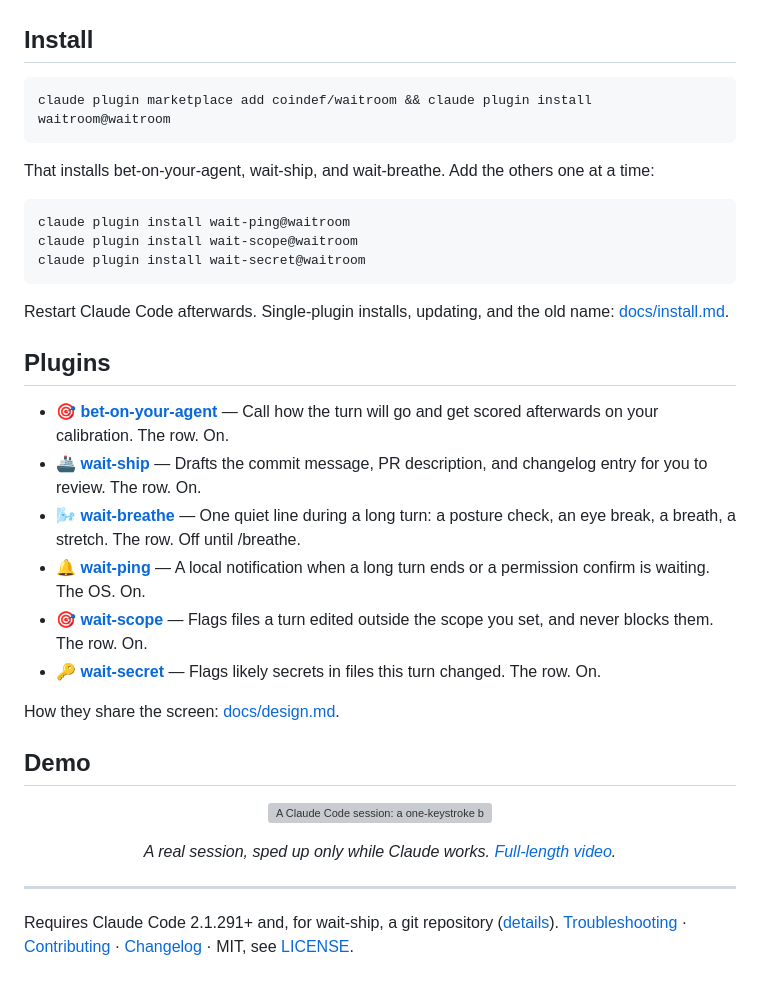
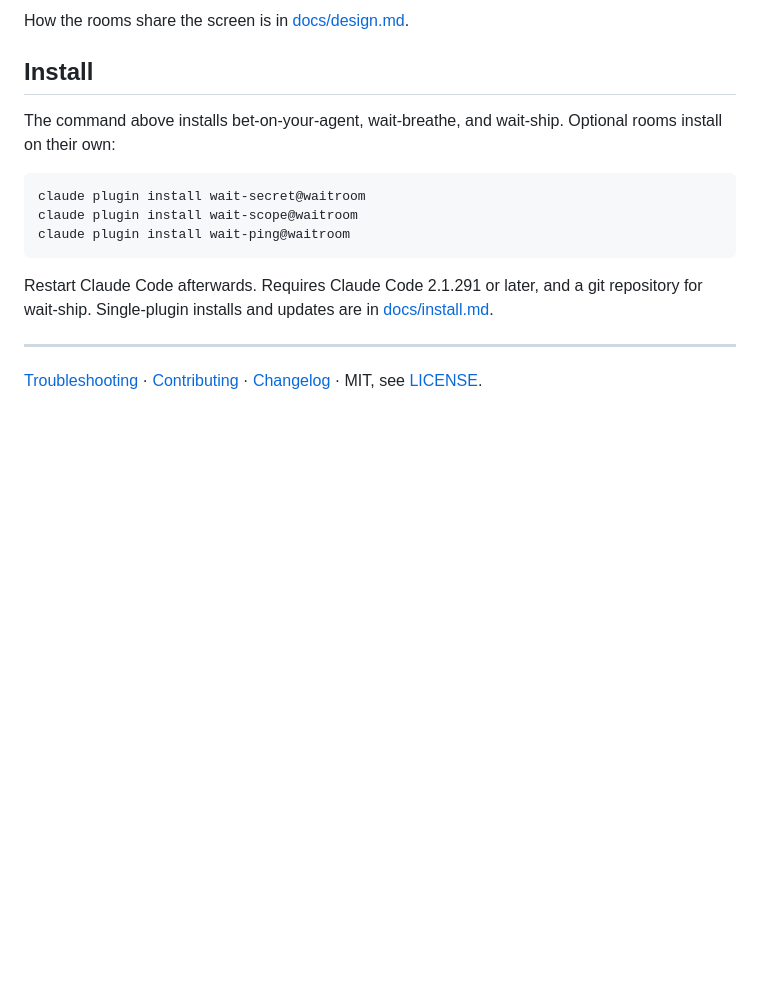
Before and after one commit to coindef/waitroom, a Markdown page: README.md, the part around one of its changes. Rendered like a GitHub page; blank space fills up the shorter version; grey boxes are pictures that could not be loaded.

````diff
--- a/README.md
+++ b/README.md
@@ -16,40 +46,17 @@
+How the rooms share the screen is in [docs/design.md](docs/design.md).
 
 ## Install
 
+The command above installs bet-on-your-agent, wait-breathe, and wait-ship. Optional rooms install on their own:
+
 ```sh
-claude plugin marketplace add coindef/waitroom && claude plugin install waitroom@waitroom
+claude plugin install wait-secret@waitroom
+claude plugin install wait-scope@waitroom
+claude plugin install wait-ping@waitroom
 ```
 
-That installs bet-on-your-agent, wait-ship, and wait-breathe. Add the others one at a time:
-
-```sh
-claude plugin install wait-ping@waitroom
-claude plugin install wait-scope@waitroom
-claude plugin install wait-secret@waitroom
-```
-
-Restart Claude Code afterwards. Single-plugin installs, updating, and the old name: [docs/install.md](docs/install.md).
-
-## Plugins
-
-- 🎯 **[bet-on-your-agent](./bet-on-your-agent)** — Call how the turn will go and get scored afterwards on your calibration. The row. On.
-- 🚢 **[wait-ship](./wait-ship)** — Drafts the commit message, PR description, and changelog entry for you to review. The row. On.
-- 🌬️ **[wait-breathe](./wait-breathe)** — One quiet line during a long turn: a posture check, an eye break, a breath, a stretch. The row. Off until /breathe.
-- 🔔 **[wait-ping](./wait-ping)** — A local notification when a long turn ends or a permission confirm is waiting. The OS. On.
-- 🎯 **[wait-scope](./wait-scope)** — Flags files a turn edited outside the scope you set, and never blocks them. The row. On.
-- 🔑 **[wait-secret](./wait-secret)** — Flags likely secrets in files this turn changed. The row. On.
-
-How they share the screen: [docs/design.md](docs/design.md).
-
-## Demo
-
-<p align="center">
-  <img src="docs/demo.gif" width="880" alt="A Claude Code session: a one-keystroke bet on the running turn above the prompt, the diff reviewed a hunk at a time in a pane on the right, one hunk flagged with a reason, and Claude fixing exactly that from &quot;Fix what I flagged&quot;">
-</p>
-
-<p align="center"><em>A real session, sped up only while Claude works. <a href="docs/demo.mp4">Full-length video</a>.</em></p>
+Restart Claude Code afterwards. Requires Claude Code 2.1.291 or later, and a git repository for wait-ship. Single-plugin installs and updates are in [docs/install.md](docs/install.md).
 
 ---
 
-Requires Claude Code 2.1.291+ and, for wait-ship, a git repository ([details](docs/install.md#requirements)).
 [Troubleshooting](docs/troubleshooting.md) · [Contributing](CONTRIBUTING.md) · [Changelog](CHANGELOG.md) · MIT, see [LICENSE](LICENSE).
````
Also changed, not shown: other parts of README.md (+37 -7 lines), docs/install.md (+32 -35 lines), docs/brand/A-hero-B-final2.png, docs/brand/A-hero-B-final2@2x.png, docs/first-screen.gif (added), 2 other files.
